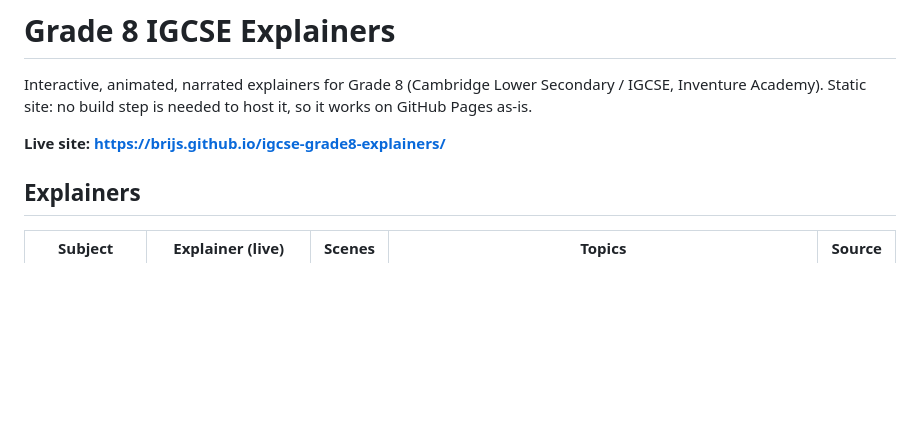
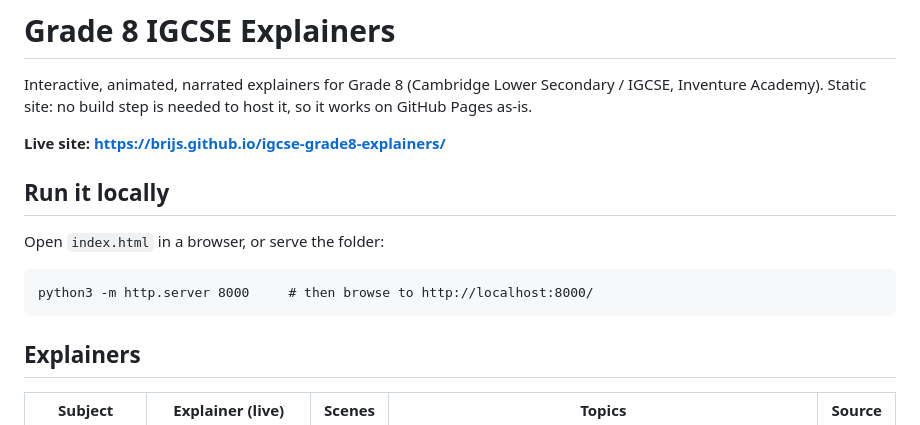
Before and after one commit to brijs/igcse-grade8-explainers, a Markdown page: README.md, the part around the change. Drawn GitHub-style; blank space fills up the shorter version.

Commit message:
README: add run-locally instructions
Co-Authored-By: Claude Sonnet 5.5 <noreply@anthropic.com>

````diff
--- a/README.md
+++ b/README.md
@@ -3,6 +3,14 @@
 Interactive, animated, narrated explainers for Grade 8 (Cambridge Lower Secondary / IGCSE, Inventure Academy). Static site: no build step is needed to host it, so it works on GitHub Pages as-is.
 
 **Live site: https://brijs.github.io/igcse-grade8-explainers/**
+
+## Run it locally
+
+Open `index.html` in a browser, or serve the folder:
+
+```
+python3 -m http.server 8000     # then browse to http://localhost:8000/
+```
 
 ## Explainers
 
````
